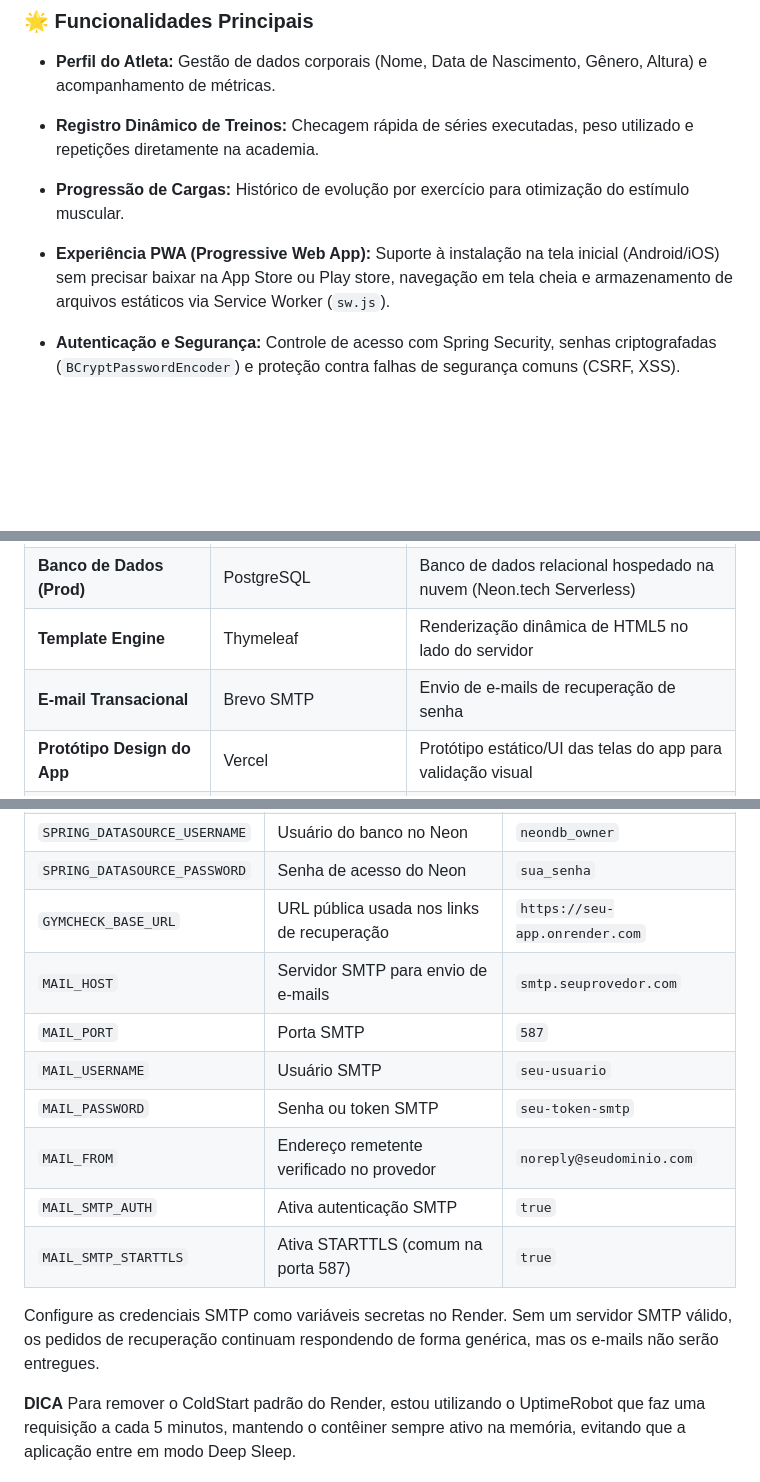
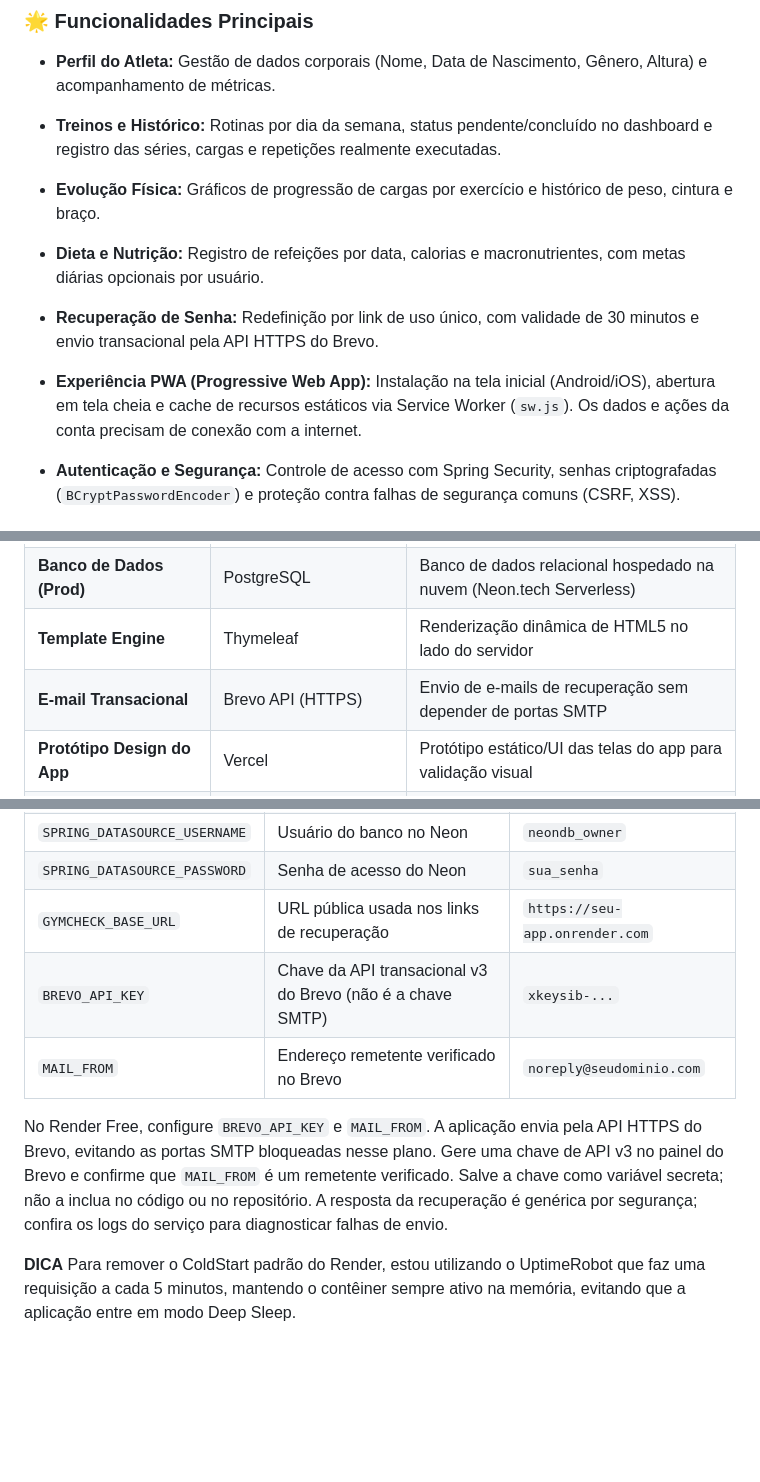
Before and after one commit to Erik-Carvalho/GymCheck, a Markdown page: README.MD, 3 parts joined by grey strips. Drawn GitHub-style; blank space fills up the shorter version.

Commit message:
Atualizando README

```diff
--- a/README.MD
+++ b/README.MD
@@ -12,11 +12,15 @@ Pensado para **uso próprio e para um grupo limitado de usuários**, todo o ecos
 
 * **Perfil do Atleta:** Gestão de dados corporais (Nome, Data de Nascimento, Gênero, Altura) e acompanhamento de métricas.
 
-* **Registro Dinâmico de Treinos:** Checagem rápida de séries executadas, peso utilizado e repetições diretamente na academia.
+* **Treinos e Histórico:** Rotinas por dia da semana, status pendente/concluído no dashboard e registro das séries, cargas e repetições realmente executadas.
 
-* **Progressão de Cargas:** Histórico de evolução por exercício para otimização do estímulo muscular.
+* **Evolução Física:** Gráficos de progressão de cargas por exercício e histórico de peso, cintura e braço.
 
-* **Experiência PWA (Progressive Web App):** Suporte à instalação na tela inicial (Android/iOS) sem precisar baixar na App Store ou Play store, navegação em tela cheia e armazenamento de arquivos estáticos via Service Worker (`sw.js`).
+* **Dieta e Nutrição:** Registro de refeições por data, calorias e macronutrientes, com metas diárias opcionais por usuário.
+
+* **Recuperação de Senha:** Redefinição por link de uso único, com validade de 30 minutos e envio transacional pela API HTTPS do Brevo.
+
+* **Experiência PWA (Progressive Web App):** Instalação na tela inicial (Android/iOS), abertura em tela cheia e cache de recursos estáticos via Service Worker (`sw.js`). Os dados e ações da conta precisam de conexão com a internet.
 
 * **Autenticação e Segurança:** Controle de acesso com Spring Security, senhas criptografadas (`BCryptPasswordEncoder`) e proteção contra falhas de segurança comuns (CSRF, XSS).
 
@@ -31,7 +35,7 @@ Pensado para **uso próprio e para um grupo limitado de usuários**, todo o ecos
 | **Banco de Dados (Dev)** | H2 Database | Banco em memória para desenvolvimento local e testes ágeis |
 | **Banco de Dados (Prod)** | PostgreSQL | Banco de dados relacional hospedado na nuvem (Neon.tech Serverless) |
 | **Template Engine** | Thymeleaf | Renderização dinâmica de HTML5 no lado do servidor |
-| **E-mail Transacional** | Brevo SMTP | Envio de e-mails de recuperação de senha |
+| **E-mail Transacional** | Brevo API (HTTPS) | Envio de e-mails de recuperação sem depender de portas SMTP |
 | **Protótipo Design do App** | Vercel | Protótipo estático/UI das telas do app para validação visual |
 | **Estilização / UI** | Tailwind CSS | Framework utilitário para layout responsivo e mobile-first |
 | **PWA & Client-Side** | Service Workers & Web App Manifest | Suporte a instalação no sistema operacional e navegação offline basica |
@@ -145,15 +149,10 @@ Para realizar o deploy no Render conectado ao banco PostgreSQL no Neon.tech, adi
 | `SPRING_DATASOURCE_USERNAME` | Usuário do banco no Neon | `neondb_owner` |
 | `SPRING_DATASOURCE_PASSWORD` | Senha de acesso do Neon | `sua_senha` |
 | `GYMCHECK_BASE_URL` | URL pública usada nos links de recuperação | `https://seu-app.onrender.com` |
-| `MAIL_HOST` | Servidor SMTP para envio de e-mails | `smtp.seuprovedor.com` |
-| `MAIL_PORT` | Porta SMTP | `587` |
-| `MAIL_USERNAME` | Usuário SMTP | `seu-usuario` |
-| `MAIL_PASSWORD` | Senha ou token SMTP | `seu-token-smtp` |
-| `MAIL_FROM` | Endereço remetente verificado no provedor | `noreply@seudominio.com` |
-| `MAIL_SMTP_AUTH` | Ativa autenticação SMTP | `true` |
-| `MAIL_SMTP_STARTTLS` | Ativa STARTTLS (comum na porta 587) | `true` |
+| `BREVO_API_KEY` | Chave da API transacional v3 do Brevo (não é a chave SMTP) | `xkeysib-...` |
+| `MAIL_FROM` | Endereço remetente verificado no Brevo | `noreply@seudominio.com` |
 
-Configure as credenciais SMTP como variáveis secretas no Render. Sem um servidor SMTP válido, os pedidos de recuperação continuam respondendo de forma genérica, mas os e-mails não serão entregues.
+No Render Free, configure `BREVO_API_KEY` e `MAIL_FROM`. A aplicação envia pela API HTTPS do Brevo, evitando as portas SMTP bloqueadas nesse plano. Gere uma chave de API v3 no painel do Brevo e confirme que `MAIL_FROM` é um remetente verificado. Salve a chave como variável secreta; não a inclua no código ou no repositório. A resposta da recuperação é genérica por segurança; confira os logs do serviço para diagnosticar falhas de envio.
 
 **DICA**
 Para remover o ColdStart padrão do Render, estou utilizando o UptimeRobot que faz uma requisição a cada 5 minutos, mantendo o contêiner sempre ativo na memória, evitando que a aplicação entre em modo Deep Sleep.
```
